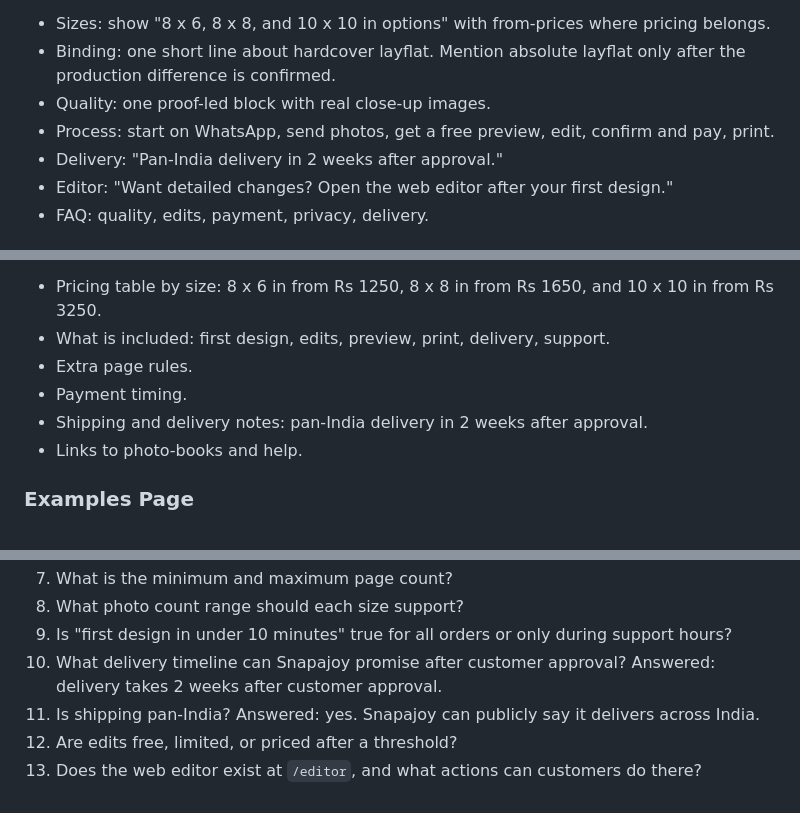
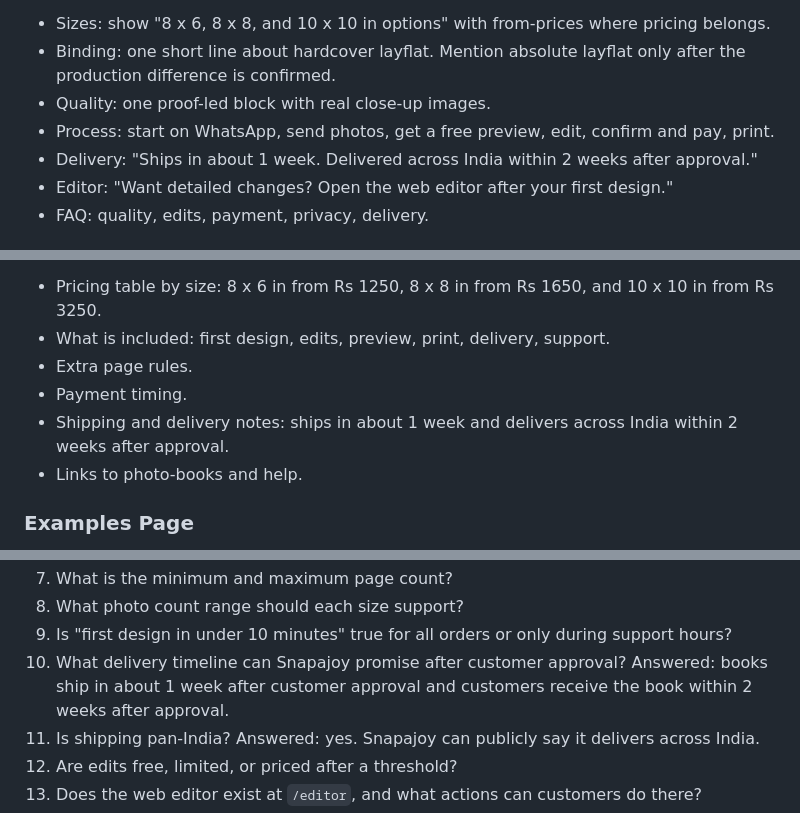
Before and after one commit to amrithahari08/Snapajoy, a Markdown page: docs/discovery/snapajoy-product-content-source.md, 3 parts joined by grey strips. Drawn GitHub-style.

```diff
--- a/docs/discovery/snapajoy-product-content-source.md
+++ b/docs/discovery/snapajoy-product-content-source.md
@@ -296,7 +297,7 @@ Use only the strongest details:
 - Binding: one short line about hardcover layflat. Mention absolute layflat only after the production difference is confirmed.
 - Quality: one proof-led block with real close-up images.
 - Process: start on WhatsApp, send photos, get a free preview, edit, confirm and pay, print.
-- Delivery: "Pan-India delivery in 2 weeks after approval."
+- Delivery: "Ships in about 1 week. Delivered across India within 2 weeks after approval."
 - Editor: "Want detailed changes? Open the web editor after your first design."
 - FAQ: quality, edits, payment, privacy, delivery.
 
@@ -360,7 +361,7 @@ Add:
 - What is included: first design, edits, preview, print, delivery, support.
 - Extra page rules.
 - Payment timing.
-- Shipping and delivery notes: pan-India delivery in 2 weeks after approval.
+- Shipping and delivery notes: ships in about 1 week and delivers across India within 2 weeks after approval.
 - Links to photo-books and help.
 
 ### Examples Page
@@ -455,7 +457,7 @@ Answer these before final page copy:
 8. What photo count range should each size support?
 9. Is "first design in under 10 minutes" true for all orders or only during support hours?
 10. What delivery timeline can Snapajoy promise after customer approval?
-    Answered: delivery takes 2 weeks after customer approval.
+    Answered: books ship in about 1 week after customer approval and customers receive the book within 2 weeks after approval.
 11. Is shipping pan-India?
     Answered: yes. Snapajoy can publicly say it delivers across India.
 12. Are edits free, limited, or priced after a threshold?
```
Also changed, not shown: other parts of docs/discovery/snapajoy-product-content-source.md (+8 -6 lines).
